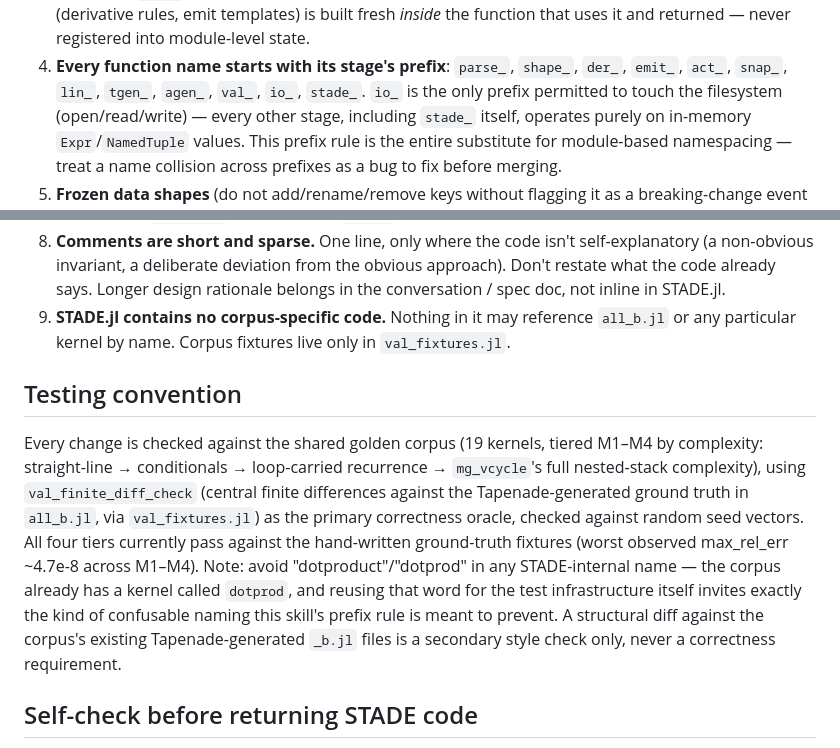
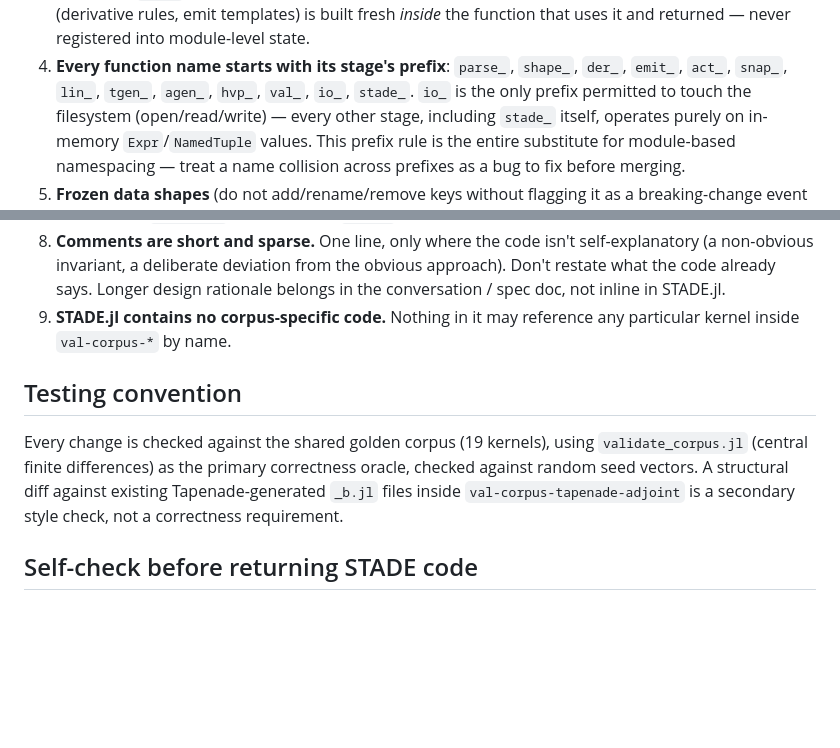
Before and after one commit to cerfacs/STADE.jl, a Markdown page: claude/skill-stade.md, 2 parts joined by grey strips. Rendered like a GitHub page; blank space fills up the shorter version.

Commit message:
Adapt 'skill-stade.md' to 'version-final'

```diff
--- a/claude/skill-stade.md
+++ b/claude/skill-stade.md
@@ -59,7 +59,7 @@ prepend `export PATH="/home/claude/julia-1.10.11/bin:$PATH"`.
    never registered into module-level state.
 4. **Every function name starts with its stage's prefix**:
    `parse_`, `shape_`, `der_`, `emit_`, `act_`, `snap_`, `lin_`,
-   `tgen_`, `agen_`, `val_`, `io_`, `stade_`. `io_` is the only
+   `tgen_`, `agen_`, `hvp_`, `val_`, `io_`, `stade_`. `io_` is the only
    prefix permitted to touch the filesystem (open/read/write) —
    every other stage, including `stade_` itself, operates purely on
    in-memory `Expr`/`NamedTuple` values. This prefix rule is the
@@ -93,25 +93,15 @@ prepend `export PATH="/home/claude/julia-1.10.11/bin:$PATH"`.
    already says. Longer design rationale belongs in the conversation
    / spec doc, not inline in STADE.jl.
 9. **STADE.jl contains no corpus-specific code.** Nothing in it may
-   reference `all_b.jl` or any particular kernel by name. Corpus
-   fixtures live only in `val_fixtures.jl`.
+   reference any particular kernel inside `val-corpus-*` by name.
 
 ## Testing convention
 
-Every change is checked against the shared golden corpus (19 kernels,
-tiered M1–M4 by complexity: straight-line → conditionals → loop-carried
-recurrence → `mg_vcycle`'s full nested-stack complexity), using
-`val_finite_diff_check` (central finite differences against the
-Tapenade-generated ground truth in `all_b.jl`, via `val_fixtures.jl`)
+Every change is checked against the shared golden corpus (19 kernels),
+using `validate_corpus.jl` (central finite differences)
 as the primary correctness oracle, checked against random seed vectors.
-All four tiers currently pass against the hand-written ground-truth
-fixtures (worst observed max_rel_err ~4.7e-8 across M1–M4). Note: avoid
-"dotproduct"/"dotprod" in any STADE-internal name — the corpus already
-has a kernel called `dotprod`, and reusing that word for the test
-infrastructure itself invites exactly the kind of confusable naming
-this skill's prefix rule is meant to prevent. A structural diff against
-the corpus's existing Tapenade-generated `_b.jl` files is a secondary
-style check only, never a correctness requirement.
+A structural diff against existing Tapenade-generated `_b.jl` files
+inside `val-corpus-tapenade-adjoint` is a secondary style check, not a correctness requirement.
 
 ## Self-check before returning STADE code
 
```
